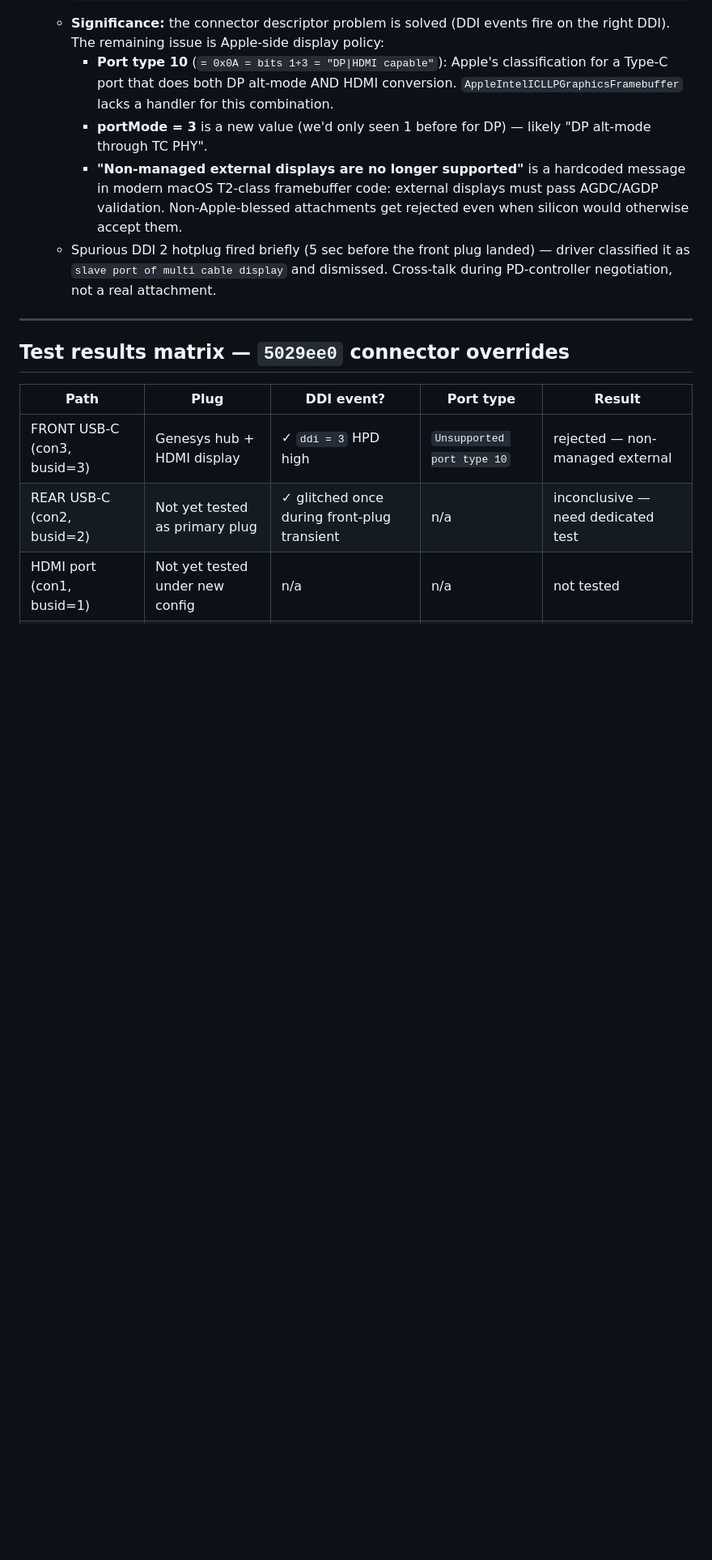
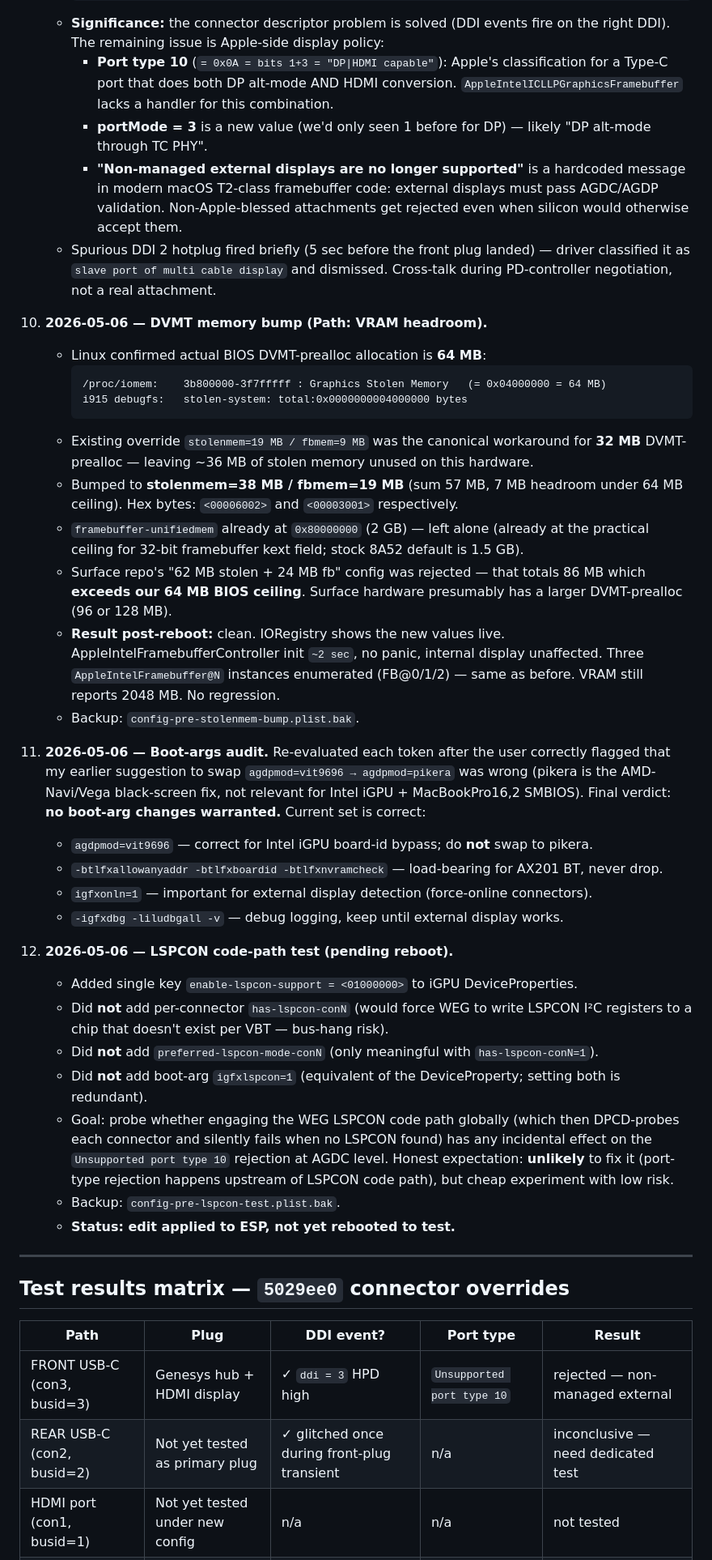
Before and after one commit to MegaStood/Hackintosh-Acer-Spin5-SP513-54n, a Markdown page: HDMI-USBC-debug-2026-05-05.md, the part around one of its changes. Shown at 81% size. Rendered like a GitHub page; blank space fills up the shorter version.

````diff
--- a/HDMI-USBC-debug-2026-05-05.md
+++ b/HDMI-USBC-debug-2026-05-05.md
@@ -380,6 +383,34 @@ sudo log config --mode "level:debug" --process kernel  # enable debug logs
         - **"Non-managed external displays are no longer supported"** is a hardcoded message in modern macOS T2-class framebuffer code: external displays must pass AGDC/AGDP validation. Non-Apple-blessed attachments get rejected even when silicon would otherwise accept them.
     - Spurious DDI 2 hotplug fired briefly (5 sec before the front plug landed) — driver classified it as `slave port of multi cable display` and dismissed. Cross-talk during PD-controller negotiation, not a real attachment.
 
+10. **2026-05-06 — DVMT memory bump (Path: VRAM headroom).**
+    - Linux confirmed actual BIOS DVMT-prealloc allocation is **64 MB**:
+        ```
+        /proc/iomem:    3b800000-3f7fffff : Graphics Stolen Memory   (= 0x04000000 = 64 MB)
+        i915 debugfs:   stolen-system: total:0x0000000004000000 bytes
+        ```
+    - Existing override `stolenmem=19 MB / fbmem=9 MB` was the canonical workaround for **32 MB** DVMT-prealloc — leaving ~36 MB of stolen memory unused on this hardware.
+    - Bumped to **stolenmem=38 MB / fbmem=19 MB** (sum 57 MB, 7 MB headroom under 64 MB ceiling). Hex bytes: `<00006002>` and `<00003001>` respectively.
+    - `framebuffer-unifiedmem` already at `0x80000000` (2 GB) — left alone (already at the practical ceiling for 32-bit framebuffer kext field; stock 8A52 default is 1.5 GB).
+    - Surface repo's "62 MB stolen + 24 MB fb" config was rejected — that totals 86 MB which **exceeds our 64 MB BIOS ceiling**. Surface hardware presumably has a larger DVMT-prealloc (96 or 128 MB).
+    - **Result post-reboot:** clean. IORegistry shows the new values live. AppleIntelFramebufferController init `~2 sec`, no panic, internal display unaffected. Three `AppleIntelFramebuffer@N` instances enumerated (FB@0/1/2) — same as before. VRAM still reports 2048 MB. No regression.
+    - Backup: `config-pre-stolenmem-bump.plist.bak`.
+
+11. **2026-05-06 — Boot-args audit.** Re-evaluated each token after the user correctly flagged that my earlier suggestion to swap `agdpmod=vit9696 → agdpmod=pikera` was wrong (pikera is the AMD-Navi/Vega black-screen fix, not relevant for Intel iGPU + MacBookPro16,2 SMBIOS). Final verdict: **no boot-arg changes warranted.** Current set is correct:
+    - `agdpmod=vit9696` — correct for Intel iGPU board-id bypass; do **not** swap to pikera.
+    - `-btlfxallowanyaddr -btlfxboardid -btlfxnvramcheck` — load-bearing for AX201 BT, never drop.
+    - `igfxonln=1` — important for external display detection (force-online connectors).
+    - `-igfxdbg -liludbgall -v` — debug logging, keep until external display works.
+
+12. **2026-05-06 — LSPCON code-path test (pending reboot).**
+    - Added single key `enable-lspcon-support = <01000000>` to iGPU DeviceProperties.
+    - Did **not** add per-connector `has-lspcon-conN` (would force WEG to write LSPCON I²C registers to a chip that doesn't exist per VBT — bus-hang risk).
+    - Did **not** add `preferred-lspcon-mode-conN` (only meaningful with `has-lspcon-conN=1`).
+    - Did **not** add boot-arg `igfxlspcon=1` (equivalent of the DeviceProperty; setting both is redundant).
+    - Goal: probe whether engaging the WEG LSPCON code path globally (which then DPCD-probes each connector and silently fails when no LSPCON found) has any incidental effect on the `Unsupported port type 10` rejection at AGDC level. Honest expectation: **unlikely** to fix it (port-type rejection happens upstream of LSPCON code path), but cheap experiment with low risk.
+    - Backup: `config-pre-lspcon-test.plist.bak`.
+    - **Status: edit applied to ESP, not yet rebooted to test.**
+
 ---
 
 ## Test results matrix — `5029ee0` connector overrides
````
Also changed, not shown: other parts of HDMI-USBC-debug-2026-05-05.md (+19 -13 lines).
